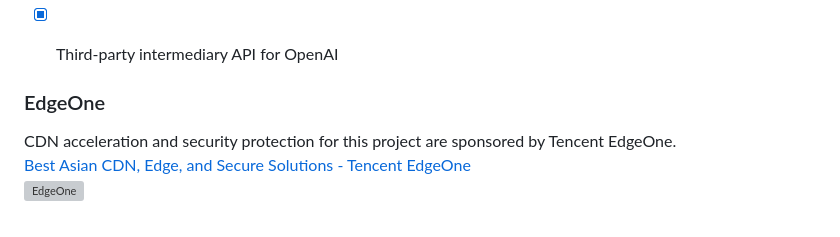
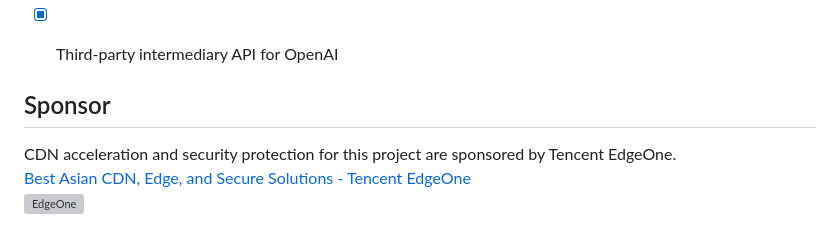
Before and after one commit to SwaggyMacro/BarrageGPT, a Markdown page: readme_en.md, the part around the change. GitHub-like rendering; grey boxes are pictures that could not be loaded.

```diff
--- a/readme_en.md
+++ b/readme_en.md
@@ -55,7 +55,7 @@ So, that's why there are no `TikTok(Douyin)` screenshots in this project.
 - [x] Third-party intermediary API for OpenAI
 
 
-### EdgeOne
+## Sponsor
 CDN acceleration and security protection for this project are sponsored by Tencent EdgeOne.
 [Best Asian CDN, Edge, and Secure Solutions - Tencent EdgeOne](https://edgeone.ai/?from=github)
 ![EdgeOne](https://edgeone.ai/_next/static/media/headLogo.daeb48ad.png?auto=format&fit=max&w=256)
```
